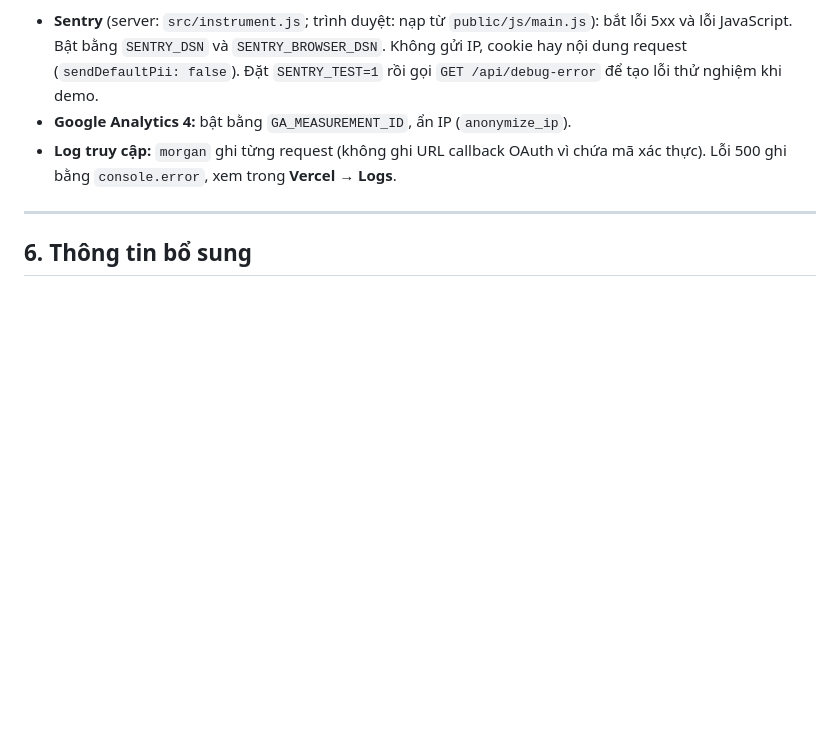
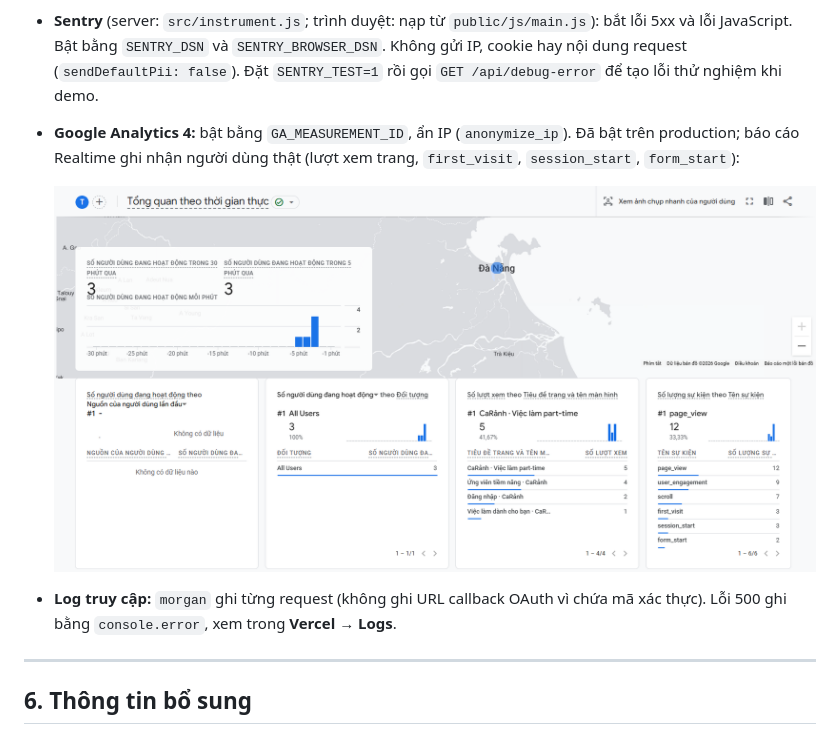
Before and after one commit to letuanlocc/basic_web, a Markdown page: README.md, the part around the change. Rendered like a GitHub page; pictures changed too: docs/screenshots/google-analytics.png (added); blank space fills up the shorter version.

Commit message:
docs: add Google Analytics Realtime evidence to README

```diff
--- a/README.md
+++ b/README.md
@@ -217,7 +217,9 @@ erDiagram
 
 **Theo dõi và ghi log**
 - **Sentry** (server: `src/instrument.js`; trình duyệt: nạp từ `public/js/main.js`): bắt lỗi 5xx và lỗi JavaScript. Bật bằng `SENTRY_DSN` và `SENTRY_BROWSER_DSN`. Không gửi IP, cookie hay nội dung request (`sendDefaultPii: false`). Đặt `SENTRY_TEST=1` rồi gọi `GET /api/debug-error` để tạo lỗi thử nghiệm khi demo.
-- **Google Analytics 4:** bật bằng `GA_MEASUREMENT_ID`, ẩn IP (`anonymize_ip`).
+- **Google Analytics 4:** bật bằng `GA_MEASUREMENT_ID`, ẩn IP (`anonymize_ip`). Đã bật trên production; báo cáo Realtime ghi nhận người dùng thật (lượt xem trang, `first_visit`, `session_start`, `form_start`):
+
+  ![Google Analytics Realtime](docs/screenshots/google-analytics.png)
 - **Log truy cập:** `morgan` ghi từng request (không ghi URL callback OAuth vì chứa mã xác thực). Lỗi 500 ghi bằng `console.error`, xem trong **Vercel → Logs**.
 
 ---
```
